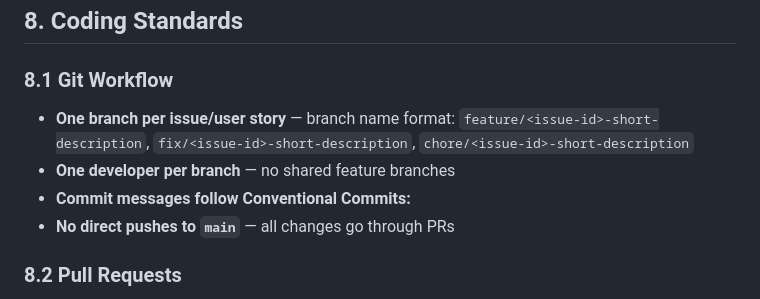
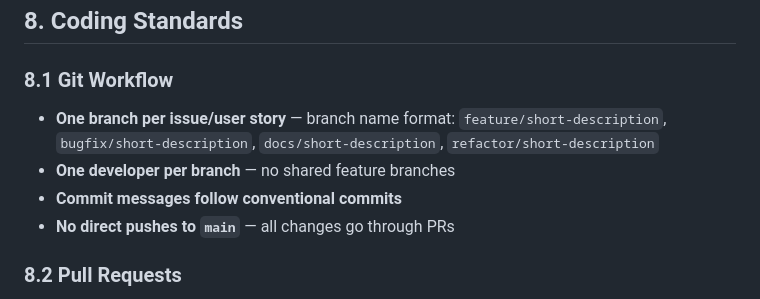
Before and after one commit to PM4-ISTP/PM4-IT24aWIN-ISTP, a Markdown page: docs/Final Vision Doc.md, the part around the change. GitHub-like rendering.

Commit message:
Product vision: update branch name format

```diff
--- a/docs/Final Vision Doc.md
+++ b/docs/Final Vision Doc.md
@@ -114,9 +114,9 @@ Unlike commercial platforms such as TryHackMe or HackTheBox, ISTP is deployed **
 ## 8. Coding Standards
 
 ### 8.1 Git Workflow
-- **One branch per issue/user story** — branch name format: `feature/<issue-id>-short-description`, `fix/<issue-id>-short-description`, `chore/<issue-id>-short-description`
+- **One branch per issue/user story** — branch name format: `feature/short-description`, `bugfix/short-description`, `docs/short-description`, `refactor/short-description`
 - **One developer per branch** — no shared feature branches
-- **Commit messages follow Conventional Commits:**
+- **Commit messages follow conventional commits**
 - **No direct pushes to `main`** — all changes go through PRs
 
 ### 8.2 Pull Requests
```
